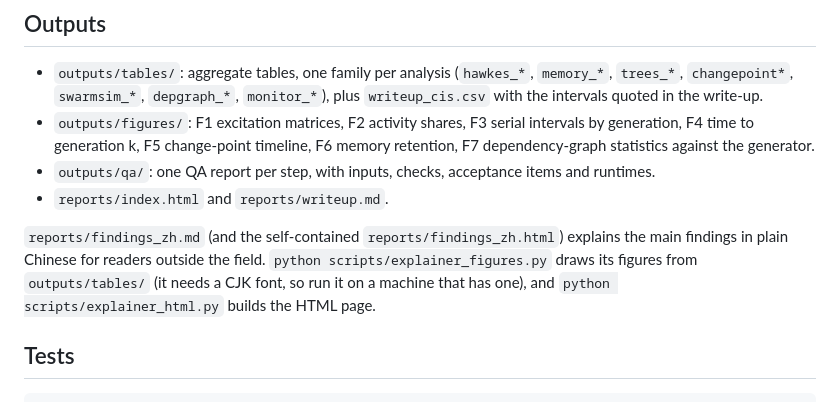
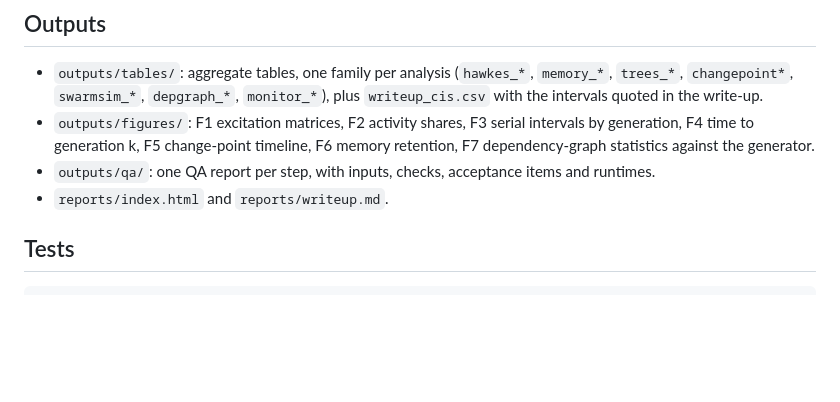
Before and after one commit to Espere-1119-Song/ai-village-swarm-dynamics, a Markdown page: README.md, the part around the change. Drawn GitHub-style; blank space fills up the shorter version.

Commit message:
Drop the last README mention of the Chinese explainer
Co-Authored-By: Claude Opus 5.5 <noreply@anthropic.com>

````diff
--- a/README.md
+++ b/README.md
@@ -88,9 +88,6 @@ The labelling page embeds personal data from the logs. Keep it on the labeller's
 - `outputs/qa/`: one QA report per step, with inputs, checks, acceptance items and runtimes.
 - `reports/index.html` and `reports/writeup.md`.
 
-
-`reports/findings_zh.md` (and the self-contained `reports/findings_zh.html`) explains the main findings in plain Chinese for readers outside the field. `python scripts/explainer_figures.py` draws its figures from `outputs/tables/` (it needs a CJK font, so run it on a machine that has one), and `python scripts/explainer_html.py` builds the HTML page.
-
 ## Tests
 
 ```bash
````
